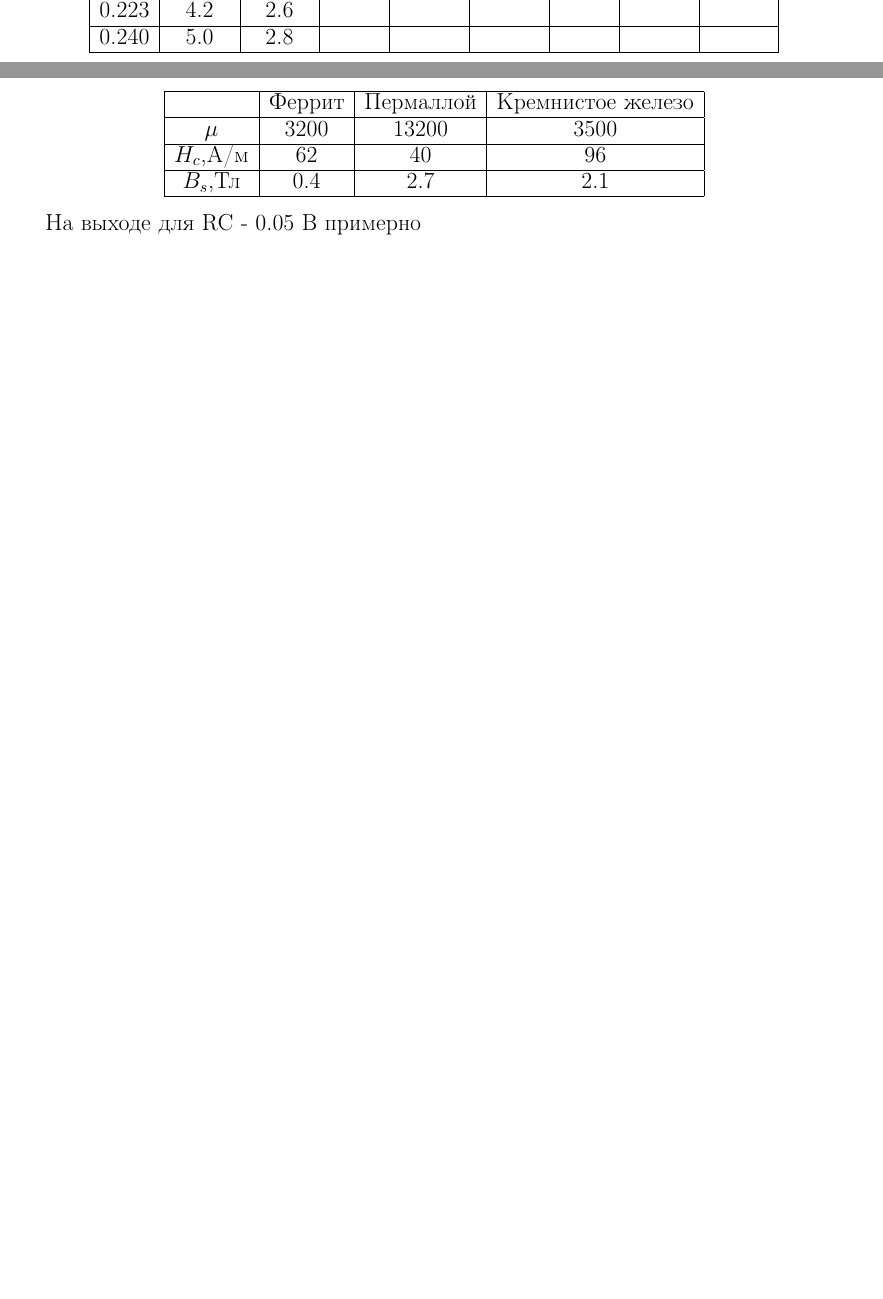
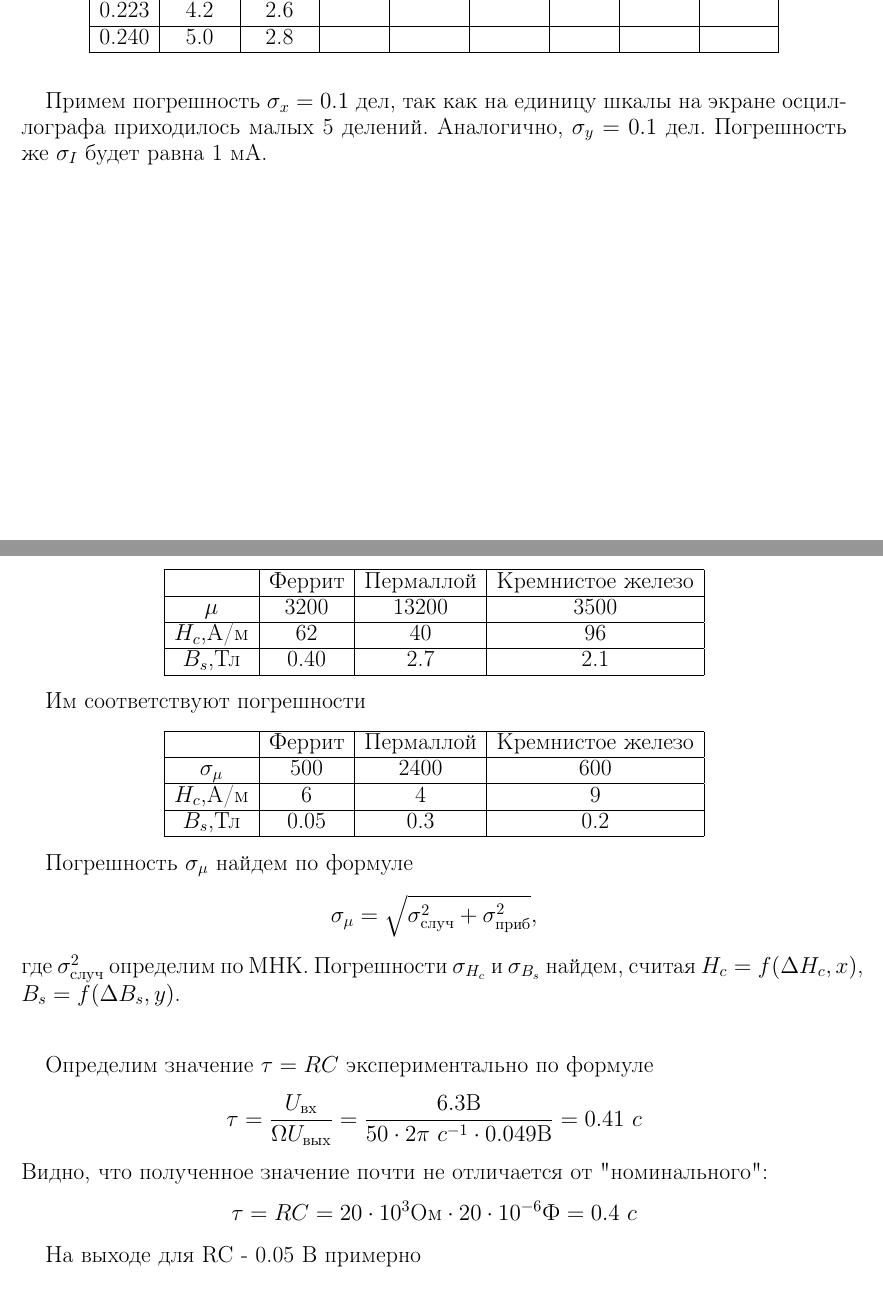
Before and after one commit to E3798211/MIPT_III-IV_Phys_labs, a LaTeX document (3.4.5/3.4.5.tex): two parts of pages 6 and 8 of 8 before the commit and two parts of pages 6 and 9 of 10 after it, joined at a grey line, cut so that both start at the same text, the shorter picture padded with empty space. The pictures show the PDF file 3.4.5/3.4.5.pdf that the author committed with the source.

Commit message:
3.4.5. finished.

```diff
--- a/3.4.5/3.4.5.tex
+++ b/3.4.5/3.4.5.tex
@@ -200,6 +200,10 @@ $I$, А	&	$x$, дел&	$y$, дел	&	$I$, А	&	$x$, дел	&	$y$, дел	&	$I$,
 \end{center}
 
 \vspace{0.5cm}
+Примем погрешность $\sigma_x = 0.1$ дел, так как на единицу шкалы на экране осциллографа приходилось малых 5 делений. Аналогично, $\sigma_y = 0.1$ дел. Погрешность
+же $\sigma_I$ будет равна 1 мА.
+
+\newpage
 Построим соответствующие кривые намагничивания.
 
 \begin{tikzpicture}
@@ -369,3 +390,7 @@ $B$, Тл/дел				&	0.19		&	0.91		&	0.70				\\
+\end{center}
+
+
+\vspace{1cm}
 Теперь из графиков можно определить значения $\mu$ и $H_c$ и $B_s$
 
 \begin{center}
@@ -377,12 +402,54 @@ $\mu$		&	3200	&	13200		&	3500				\\
 \hline
 $H_c$,А/м	&	62		&	40			&	96					\\
 \hline
-$B_s$,Тл	&	0.4		&	2.7			&	2.1					\\
+$B_s$,Тл	&	0.40	&	2.7			&	2.1					\\
 \hline
 \end{tabular}
 \end{center}
 
+Им соответствуют погрешности
+
+\begin{center}
+\begin{tabular}{|c|c|c|c|c|c|c|c|c|c|c|c|}
+\hline
+				&	Феррит	&	Пермаллой	&	Кремнистое железо	\\
+\hline
+$\sigma_\mu$	&	500 	&	2400		&	600					\\
+\hline
+$H_c$,А/м		&	6		&	4			&	9					\\
+\hline
+$B_s$,Тл		&	0.05	&	0.3			&	0.2					\\
+\hline
+\end{tabular}
+\end{center}
+
+Погрешность $\sigma_\mu$ найдем по формуле
+$$
+	\sigma_\mu = \sqrt{\sigma^2_\text{случ} + \sigma^2_\text{приб}},
+$$
+где $\sigma^2_\text{случ}$ определим по МНК.
+Погрешности $\sigma_{H_c}$ и $\sigma_{B_s}$ найдем, считая $H_c = f(\Delta H_c, x)$, $B_s = f(\Delta B_s, y)$.
+
+\vspace{1cm}
+Определим значение $\tau = RC$ экспериментально по формуле
+$$
+	\tau = \frac{U_\text{вх}}{\Omega U_\text{вых}} = \frac{6.3 \text{В}}{50\cdot2\pi~c^{-1} \cdot 0.049 \text{В}} = 0.41~c
+$$
+Видно, что полученное значение почти не отличается от "номинального":
+$$
+	\tau = RC = 20\cdot10^{3}\text{Ом} \cdot 20\cdot10^{-6}\text{Ф} = 0.4~c
+$$
+
 На выходе для RC - 0.05 В примерно
+
+\newpage
+Таким образом, в данной лабораторной работе мы изучили поведение некоторых материалов (а именно феррита, кремнистого железа и пермаллоя) в переменном магнитном поле, а также определили некоторые характеристики этих веществ.
+
+
+
+
+
+
 
 
 \end{document}
```
Also changed, not shown: 3.4.5/3.4.5.pdf, 3.4.5/3.4.5.tex (19 more changed lines).
